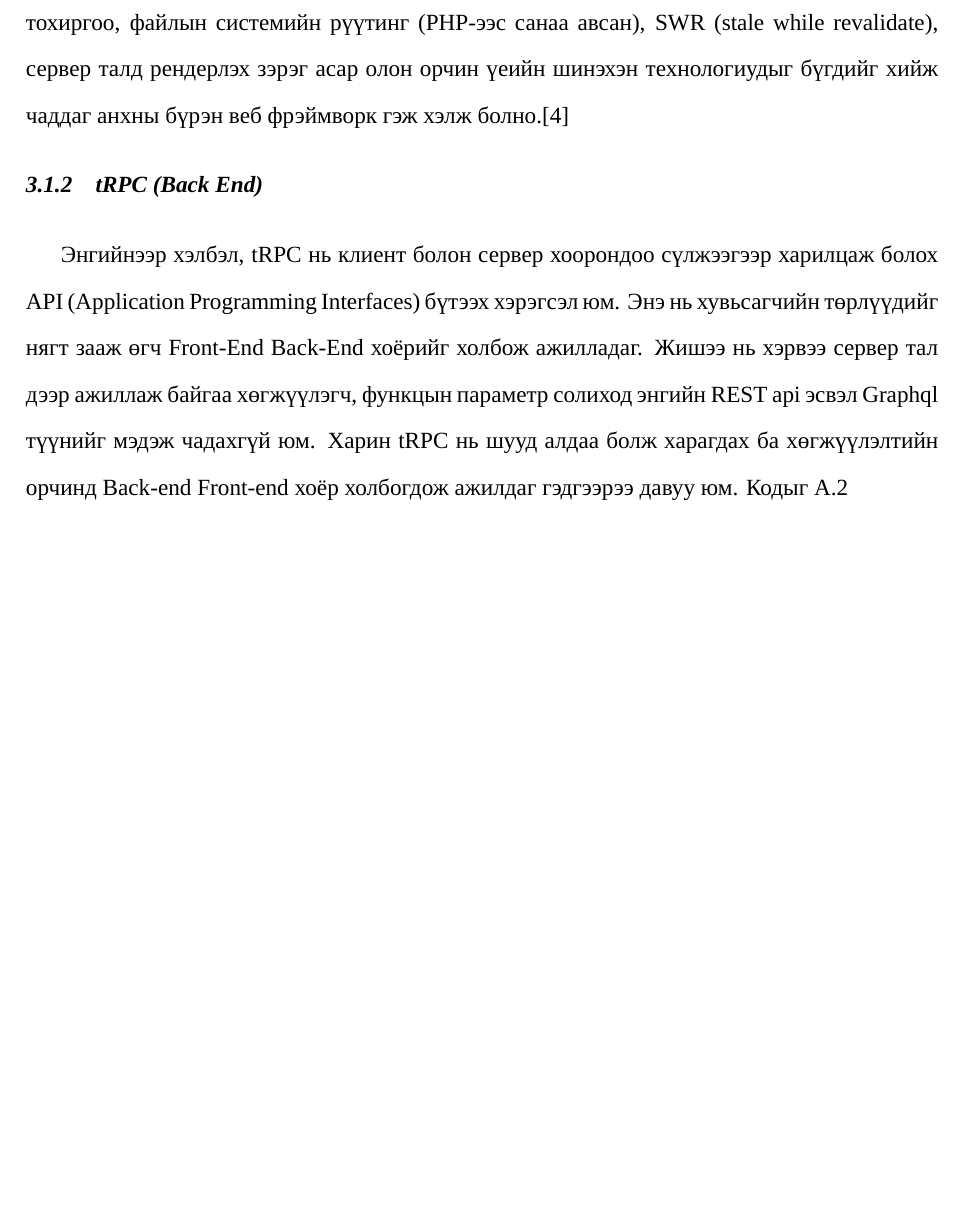
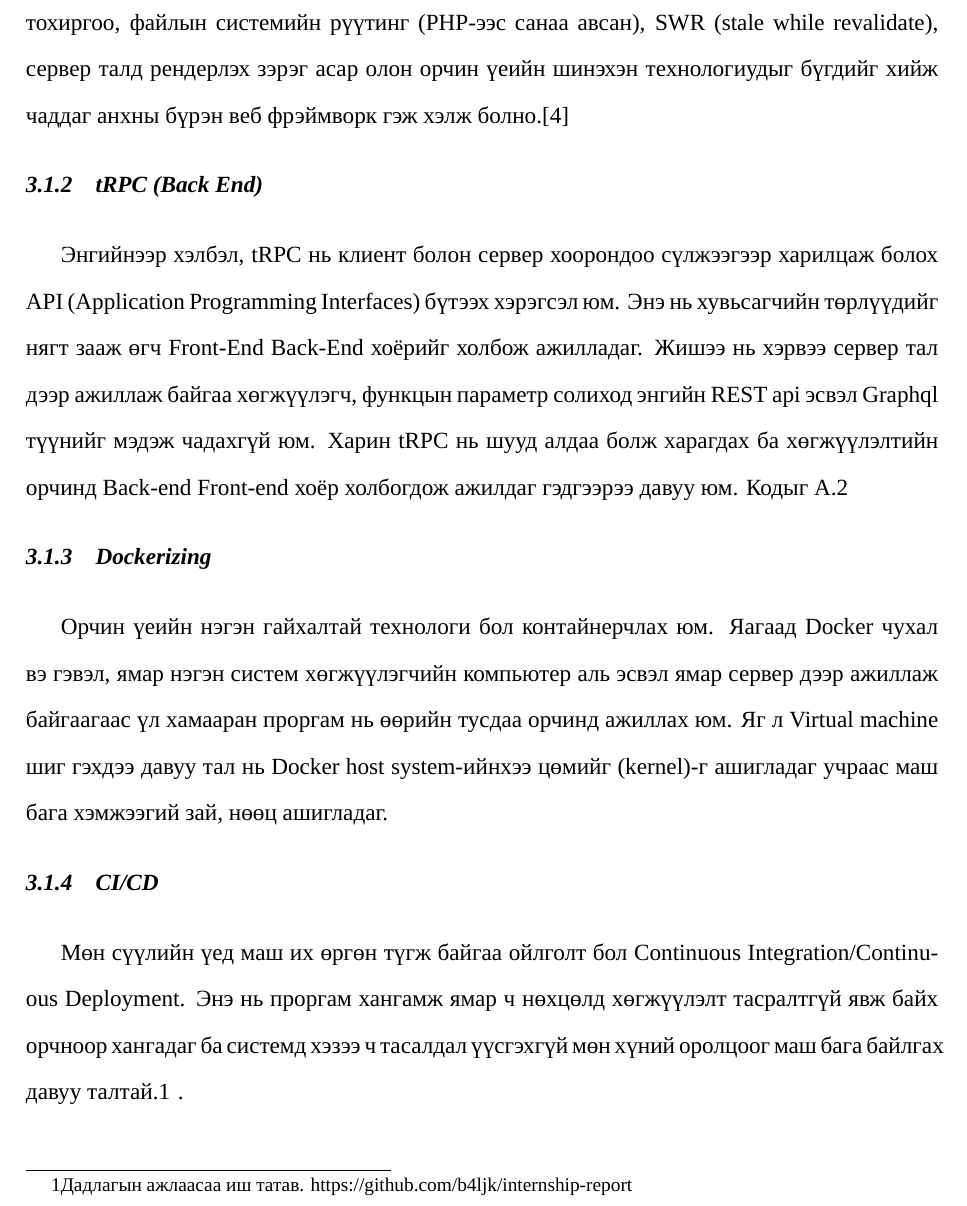
Before and after one commit to b4ljk/thesis-report, a LaTeX thesis (main.tex, which reads src/chapters/chapter3.tex): part of page 25 of 28, cut so that both start at the same text, the shorter picture padded with empty space. Compiled offline with XeLaTeX; a missing font is replaced by an installed copy or a similar font.

Commit message:
dockerizer

```diff
--- a/src/chapters/chapter3.tex
+++ b/src/chapters/chapter3.tex
@@ -14,3 +14,10 @@ Netflix, TikTok, Hulu, Twitch, Nike гэсэн орчин үеийн аварг
 \subsection{tRPC (Back End)}
 
 Энгийнээр хэлбэл, tRPC нь клиент болон сервер хоорондоо сүлжээгээр харилцаж болох API (Application Programming Interfaces) бүтээх хэрэгсэл юм. Энэ нь хувьсагчийн төрлүүдийг нягт зааж өгч Front-End Back-End хоёрийг холбож ажилладаг. Жишээ нь хэрвээ сервер тал дээр ажиллаж байгаа хөгжүүлэгч, функцын параметр солиход энгийн REST api эсвэл Graphql түүнийг мэдэж чадахгүй юм. Харин tRPC нь шууд алдаа болж харагдах ба хөгжүүлэлтийн орчинд Back-end Front-end хоёр холбогдож ажилдаг гэдгээрээ давуу юм. Кодыг \ref{lst:docker-compose}
+
+
+\subsection{Dockerizing}
+Орчин үеийн нэгэн гайхалтай технологи бол контайнерчлах юм. Яагаад Docker чухал вэ гэвэл, ямар нэгэн систем хөгжүүлэгчийн компьютер аль эсвэл ямар сервер дээр ажиллаж байгаагаас үл хамааран проргам нь өөрийн тусдаа орчинд ажиллах юм. Яг л Virtual machine шиг гэхдээ давуу тал нь Docker host system-ийнхээ цөмийг (kernel)-г ашигладаг учраас маш бага хэмжээгий зай, нөөц ашигладаг.
+\subsection{CI/CD}
+Мөн сүүлийн үед маш их өргөн түгж байгаа ойлголт бол Continuous Integration/Continuous Deployment.
+Энэ нь проргам хангамж ямар ч нөхцөлд хөгжүүлэлт тасралтгүй явж байх орчноор хангадаг ба системд хэзээ ч тасалдал үүсгэхгүй мөн хүний оролцоог маш бага байлгах давуу талтай.\footnote{Дадлагын ажлаасаа иш татав. https://github.com/b4ljk/internship-report}.
```
Also changed, not shown: main.pdf.
